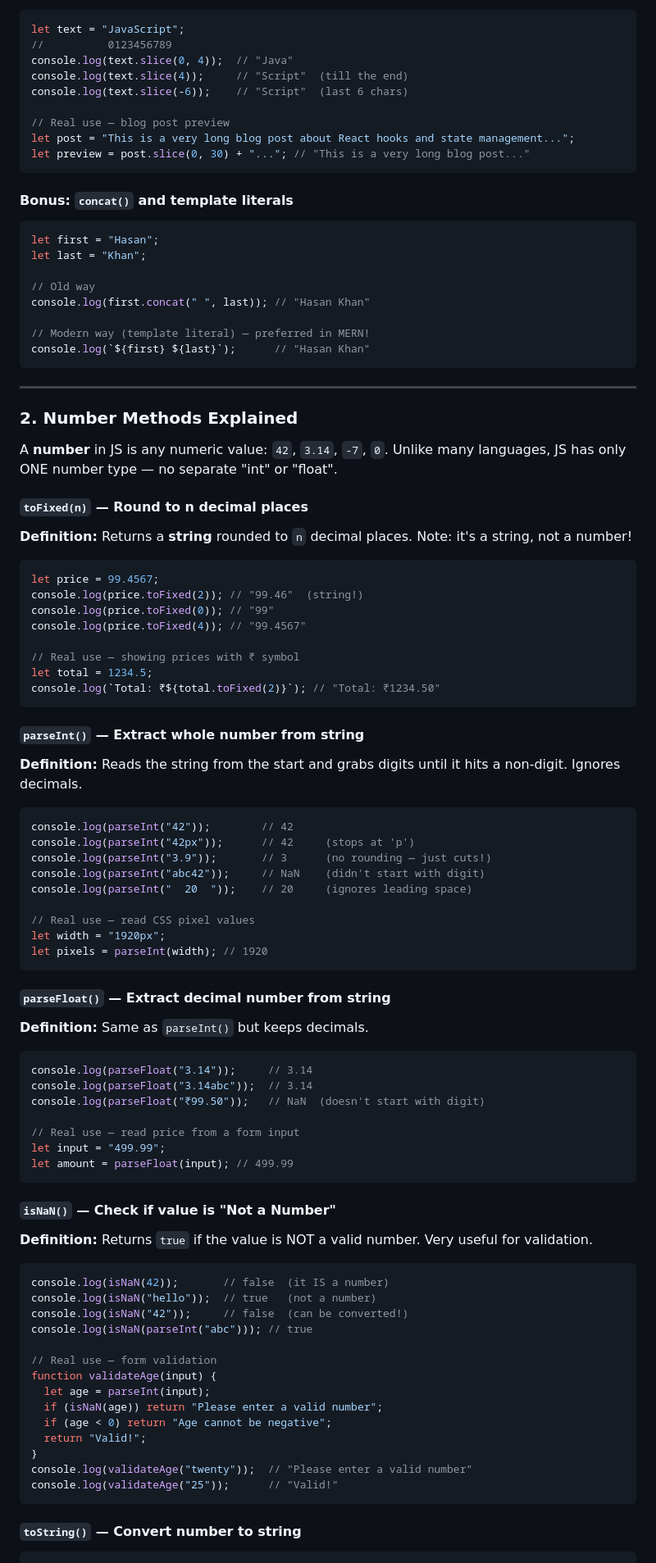
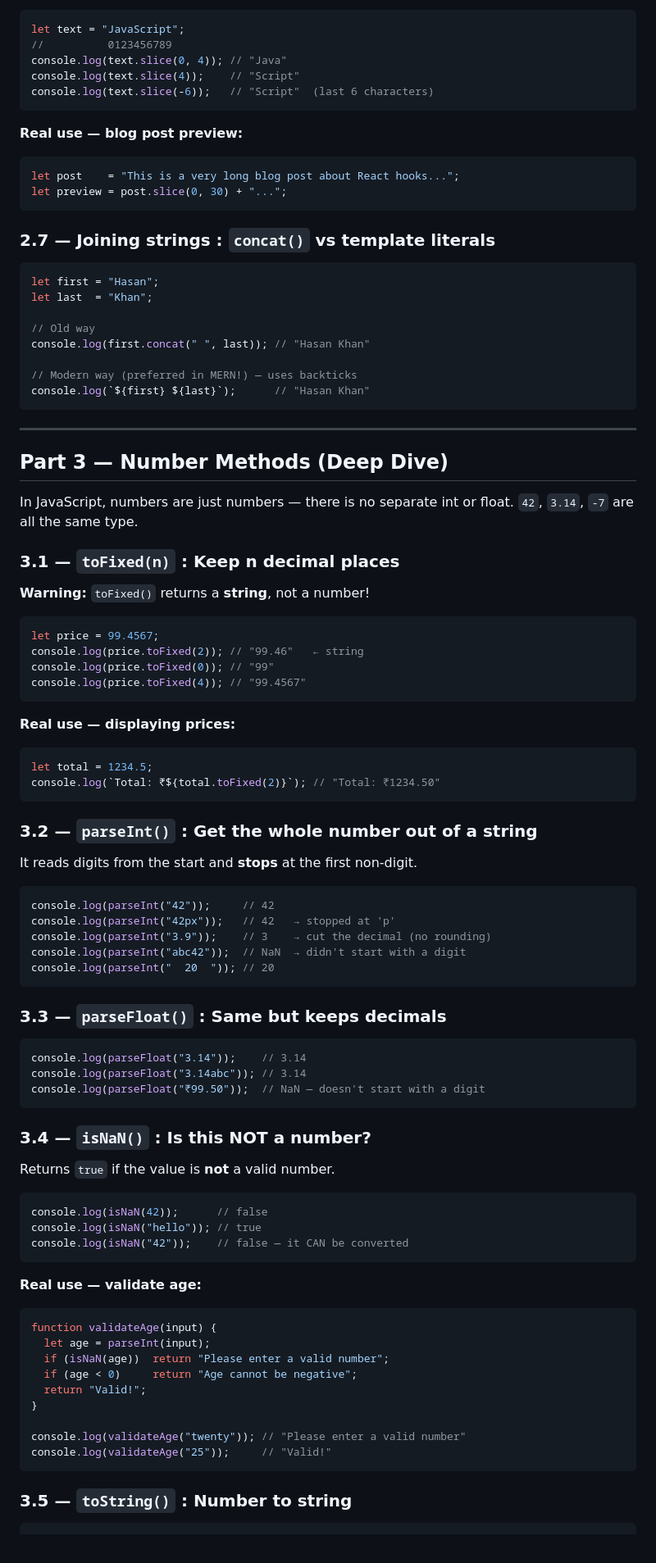
Before and after one commit to ak9347128658/MERN_Batch_April_2026, a Markdown page: documentation/day7.md, the part around one of its changes. Shown at 82% size. Drawn GitHub-style.

````diff
--- a/documentation/day7.md
+++ b/documentation/day7.md
@@ -162,101 +163,100 @@ let clean = phone.replaceAll("-", ""); // "9876543210"
 ```js
 let text = "JavaScript";
 //          0123456789
-console.log(text.slice(0, 4));  // "Java"
-console.log(text.slice(4));     // "Script"  (till the end)
-console.log(text.slice(-6));    // "Script"  (last 6 chars)
-
-// Real use — blog post preview
-let post = "This is a very long blog post about React hooks and state management...";
-let preview = post.slice(0, 30) + "..."; // "This is a very long blog post..."
+console.log(text.slice(0, 4)); // "Java"
+console.log(text.slice(4));    // "Script"
+console.log(text.slice(-6));   // "Script"  (last 6 characters)
 ```
 
-#### Bonus: `concat()` and template literals
+**Real use — blog post preview:**
+
+```js
+let post    = "This is a very long blog post about React hooks...";
+let preview = post.slice(0, 30) + "...";
+```
+
+### 2.7 — Joining strings : `concat()` vs template literals
 
 ```js
 let first = "Hasan";
-let last = "Khan";
+let last  = "Khan";
 
 // Old way
 console.log(first.concat(" ", last)); // "Hasan Khan"
 
-// Modern way (template literal) — preferred in MERN!
+// Modern way (preferred in MERN!) — uses backticks
 console.log(`${first} ${last}`);      // "Hasan Khan"
 ```
 
 ---
 
-### 2. Number Methods Explained
+## Part 3 — Number Methods (Deep Dive)
 
-A **number** in JS is any numeric value: `42`, `3.14`, `-7`, `0`. Unlike many languages, JS has only ONE number type — no separate "int" or "float".
+In JavaScript, numbers are just numbers — there is no separate int or float. `42`, `3.14`, `-7` are all the same type.
 
-#### `toFixed(n)` — Round to n decimal places
+### 3.1 — `toFixed(n)` : Keep n decimal places
 
-**Definition:** Returns a **string** rounded to `n` decimal places. Note: it's a string, not a number!
+**Warning:** `toFixed()` returns a **string**, not a number!
 
 ```js
 let price = 99.4567;
-console.log(price.toFixed(2)); // "99.46"  (string!)
+console.log(price.toFixed(2)); // "99.46"   ← string
 console.log(price.toFixed(0)); // "99"
 console.log(price.toFixed(4)); // "99.4567"
+```
 
-// Real use — showing prices with ₹ symbol
+**Real use — displaying prices:**
+
+```js
 let total = 1234.5;
 console.log(`Total: ₹${total.toFixed(2)}`); // "Total: ₹1234.50"
 ```
 
-#### `parseInt()` — Extract whole number from string
+### 3.2 — `parseInt()` : Get the whole number out of a string
 
-**Definition:** Reads the string from the start and grabs digits until it hits a non-digit. Ignores decimals.
+It reads digits from the start and **stops** at the first non-digit.
 
 ```js
-console.log(parseInt("42"));        // 42
-console.log(parseInt("42px"));      // 42     (stops at 'p')
-console.log(parseInt("3.9"));       // 3      (no rounding — just cuts!)
-console.log(parseInt("abc42"));     // NaN    (didn't start with digit)
-console.log(parseInt("  20  "));    // 20     (ignores leading space)
-
-// Real use — read CSS pixel values
-let width = "1920px";
-let pixels = parseInt(width); // 1920
+console.log(parseInt("42"));     // 42
+console.log(parseInt("42px"));   // 42   → stopped at 'p'
+console.log(parseInt("3.9"));    // 3    → cut the decimal (no rounding)
+console.log(parseInt("abc42"));  // NaN  → didn't start with a digit
+console.log(parseInt("  20  ")); // 20
 ```
 
-#### `parseFloat()` — Extract decimal number from string
-
-**Definition:** Same as `parseInt()` but keeps decimals.
+### 3.3 — `parseFloat()` : Same but keeps decimals
 
 ```js
-console.log(parseFloat("3.14"));     // 3.14
-console.log(parseFloat("3.14abc"));  // 3.14
-console.log(parseFloat("₹99.50"));   // NaN  (doesn't start with digit)
-
-// Real use — read price from a form input
-let input = "499.99";
-let amount = parseFloat(input); // 499.99
+console.log(parseFloat("3.14"));    // 3.14
+console.log(parseFloat("3.14abc")); // 3.14
+console.log(parseFloat("₹99.50"));  // NaN — doesn't start with a digit
 ```
 
-#### `isNaN()` — Check if value is "Not a Number"
+### 3.4 — `isNaN()` : Is this NOT a number?
 
-**Definition:** Returns `true` if the value is NOT a valid number. Very useful for validation.
+Returns `true` if the value is **not** a valid number.
 
 ```js
-console.log(isNaN(42));       // false  (it IS a number)
-console.log(isNaN("hello"));  // true   (not a number)
-console.log(isNaN("42"));     // false  (can be converted!)
-console.log(isNaN(parseInt("abc"))); // true
+console.log(isNaN(42));      // false
+console.log(isNaN("hello")); // true
+console.log(isNaN("42"));    // false — it CAN be converted
+```
 
-// Real use — form validation
+**Real use — validate age:**
+
+```js
 function validateAge(input) {
   let age = parseInt(input);
-  if (isNaN(age)) return "Please enter a valid number";
-  if (age < 0) return "Age cannot be negative";
+  if (isNaN(age))  return "Please enter a valid number";
+  if (age < 0)     return "Age cannot be negative";
   return "Valid!";
 }
-console.log(validateAge("twenty"));  // "Please enter a valid number"
-console.log(validateAge("25"));      // "Valid!"
+
+console.log(validateAge("twenty")); // "Please enter a valid number"
+console.log(validateAge("25"));     // "Valid!"
 ```
 
-#### `toString()` — Convert number to string
+### 3.5 — `toString()` : Number to string
 
 ```js
 let num = 255;
````
Also changed, not shown: other parts of documentation/day7.md (+338 -154 lines).
